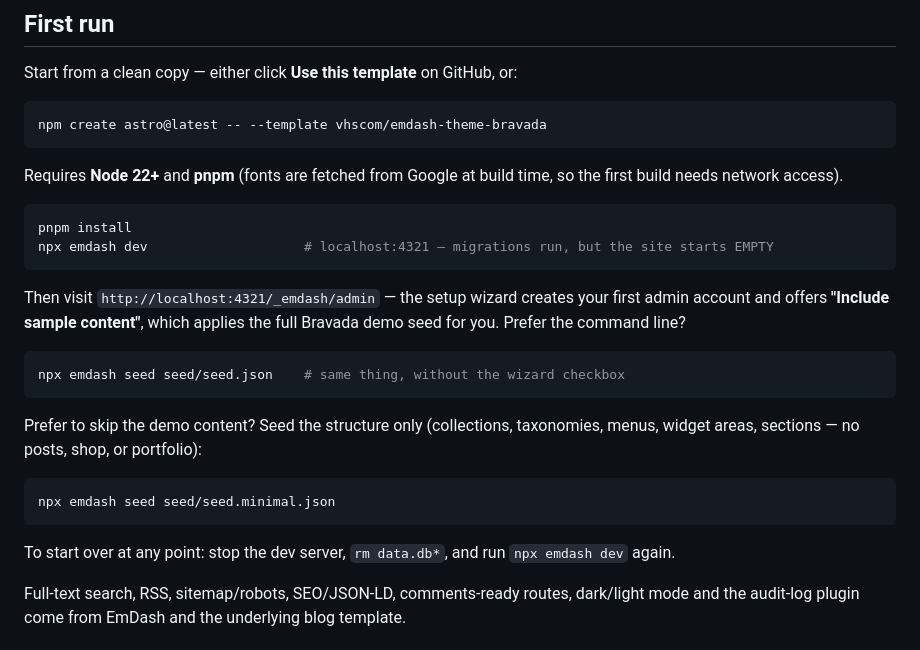
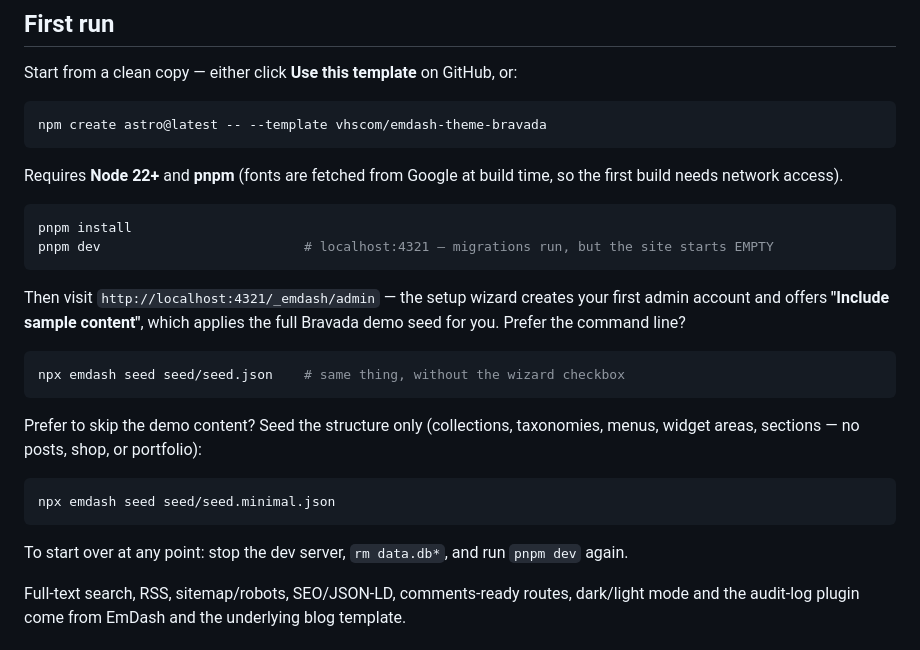
Before and after one commit to vhscom/emdash-theme-bravada, a Markdown page: README.md, the part around the change. Rendered like a GitHub page.

Commit message:
Point the docs at pnpm dev, not emdash dev
0.33.0 deprecates the emdash dev command and hides it from CLI help;
it still runs, but warns you to use the project's own dev script. Both
of ours documented the deprecated form as the way to start the site.

The vendored copies under .agents/skills/ mention it too. Those are
upstream EmDash skills, left alone so they can be replaced wholesale
on the next skills update rather than carrying local edits.

````diff
--- a/README.md
+++ b/README.md
@@ -110,7 +110,7 @@ time, so the first build needs network access).
 
 ```bash
 pnpm install
-npx emdash dev                    # localhost:4321 — migrations run, but the site starts EMPTY
+pnpm dev                          # localhost:4321 — migrations run, but the site starts EMPTY
 ```
 
 Then visit `http://localhost:4321/_emdash/admin` — the setup wizard creates
@@ -129,7 +129,7 @@ npx emdash seed seed/seed.minimal.json
 ```
 
 To start over at any point: stop the dev server, `rm data.db*`, and run
-`npx emdash dev` again.
+`pnpm dev` again.
 
 Full-text search, RSS, sitemap/robots, SEO/JSON-LD, comments-ready routes,
 dark/light mode and the audit-log plugin come from EmDash and the underlying
````
Also changed, not shown: AGENTS.md (+1 -1 lines).
